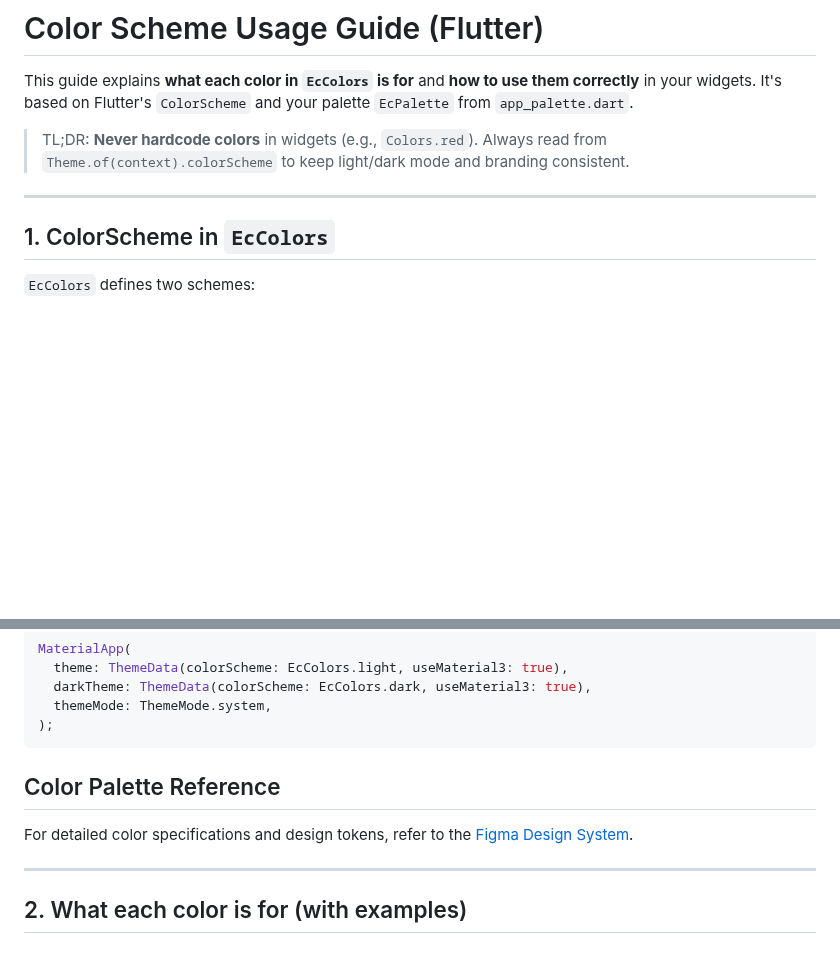
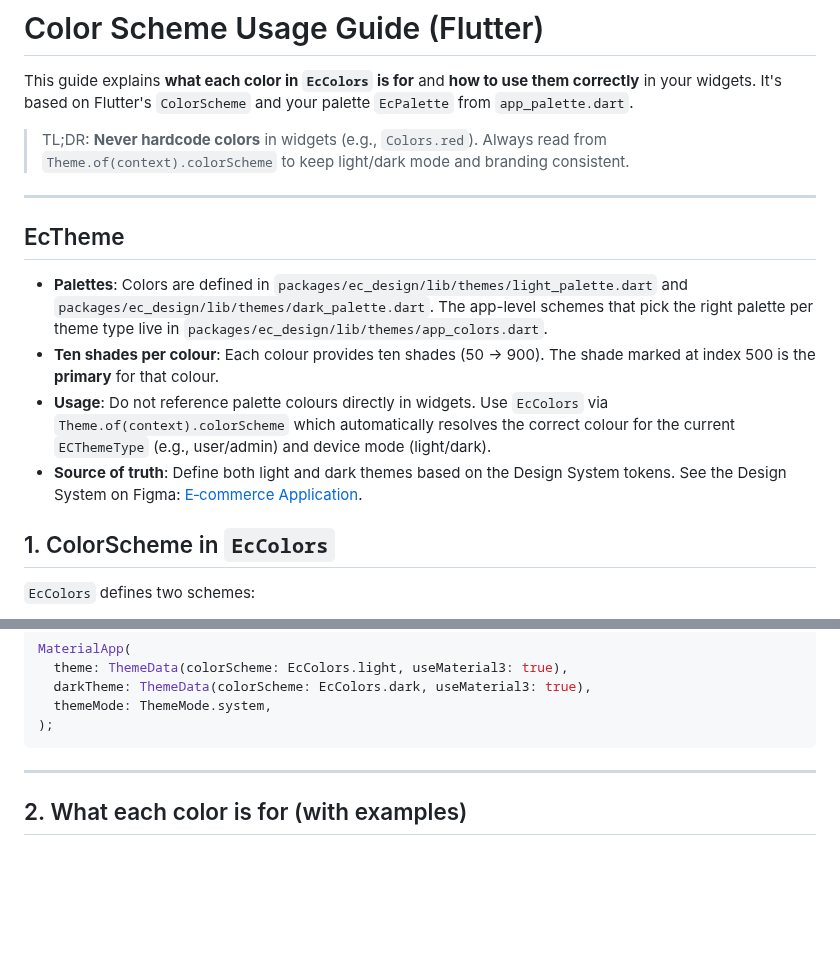
Before and after one commit to kietpham-agilityio/e-commerce, a Markdown page: docs/theme_guide.md, 2 parts joined by grey strips. GitHub-like rendering; blank space fills up the shorter version.

Commit message:
how to define palettes

````diff
--- a/docs/theme_guide.md
+++ b/docs/theme_guide.md
@@ -5,6 +5,13 @@ This guide explains **what each color in `EcColors` is for** and **how to use th
 > TL;DR: **Never hardcode colors** in widgets (e.g., `Colors.red`). Always read from `Theme.of(context).colorScheme` to keep light/dark mode and branding consistent.
 
 ---
+
+## EcTheme
+
+- **Palettes**: Colors are defined in `packages/ec_design/lib/themes/light_palette.dart` and `packages/ec_design/lib/themes/dark_palette.dart`. The app-level schemes that pick the right palette per theme type live in `packages/ec_design/lib/themes/app_colors.dart`.
+- **Ten shades per colour**: Each colour provides ten shades (50 → 900). The shade marked at index 500 is the **primary** for that colour.
+- **Usage**: Do not reference palette colours directly in widgets. Use `EcColors` via `Theme.of(context).colorScheme` which automatically resolves the correct colour for the current `ECThemeType` (e.g., user/admin) and device mode (light/dark).
+- **Source of truth**: Define both light and dark themes based on the Design System tokens. See the Design System on Figma: [E‑commerce Application](https://www.figma.com/design/xbkKEr5wsis24LAc02n8mt/E-commerce-Application?node-id=23097-326&t=dZssbUD68nV0oyxm-4).
 
 ## 1. ColorScheme in `EcColors`
 
@@ -81,9 +88,6 @@ MaterialApp(
   themeMode: ThemeMode.system,
 );
 ```
-
-## Color Palette Reference
-For detailed color specifications and design tokens, refer to the [Figma Design System](https://www.figma.com/design/xbkKEr5wsis24LAc02n8mt/E-commerce-Application?node-id=23097-326&t=dZssbUD68nV0oyxm-4).
 
 ---
 
````
